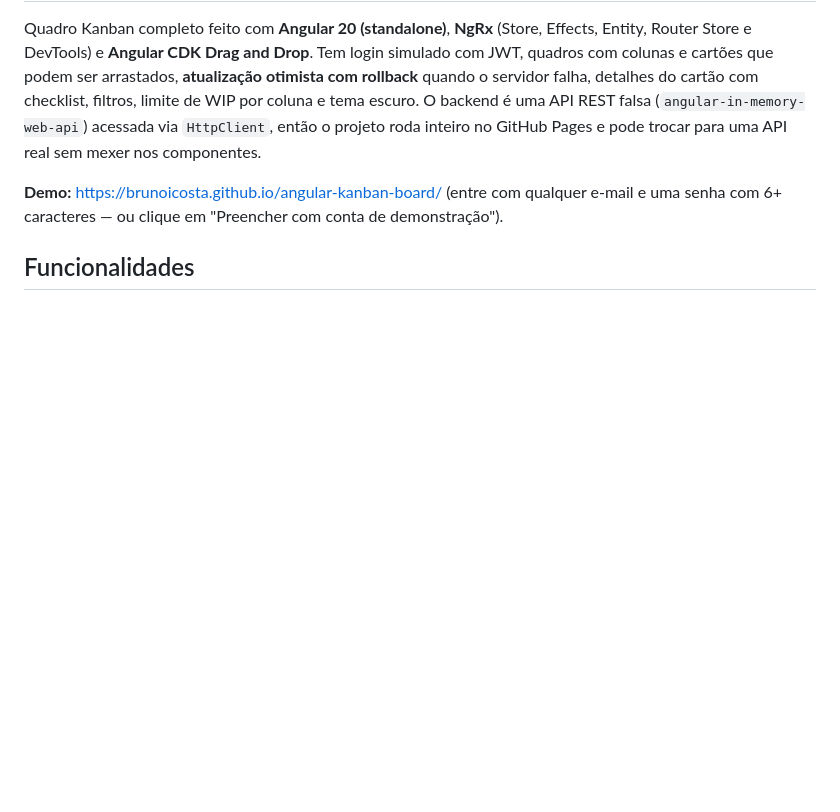
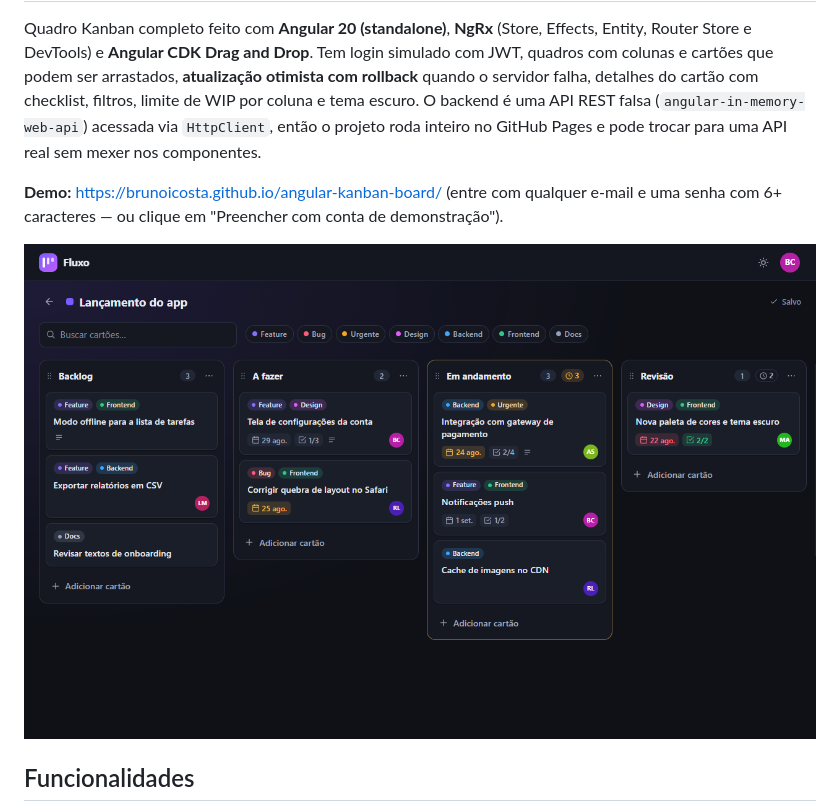
Before and after one commit to BrunoICosta/angular-kanban-board, a Markdown page: README.md, the part around the change. Drawn GitHub-style; pictures changed too: docs/screenshot.png (added); blank space fills up the shorter version.

Commit message:
docs: add board screenshot to README

```diff
--- a/README.md
+++ b/README.md
@@ -10,6 +10,8 @@ inteiro no GitHub Pages e pode trocar para uma API real sem mexer nos componente
 **Demo:** https://brunoicosta.github.io/angular-kanban-board/
 (entre com qualquer e-mail e uma senha com 6+ caracteres — ou clique em "Preencher com conta de
 demonstração").
+
+![Quadro Kanban do Fluxo no tema escuro](docs/screenshot.png)
 
 ## Funcionalidades
 
```
